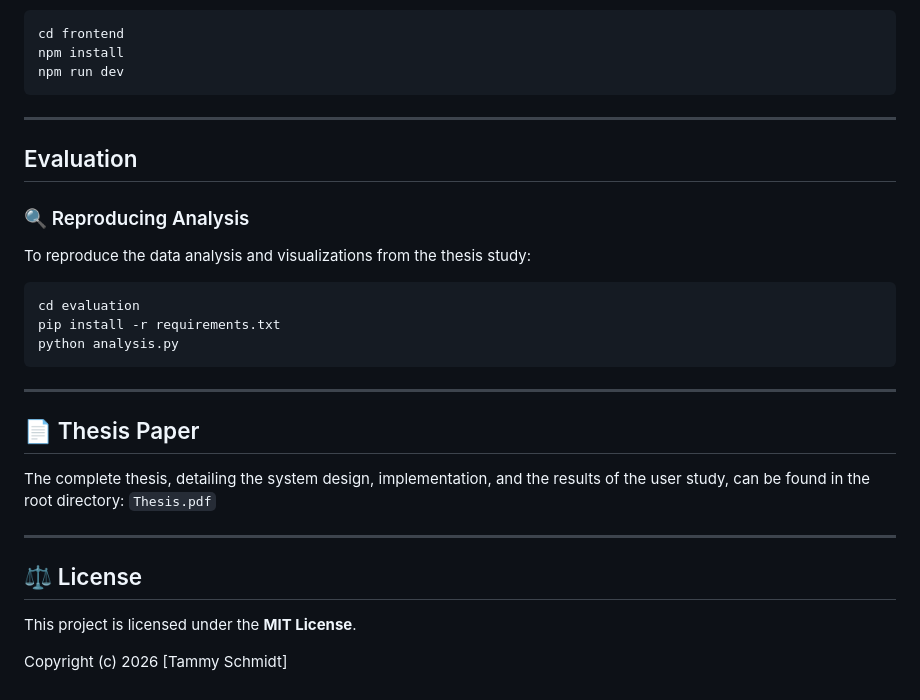
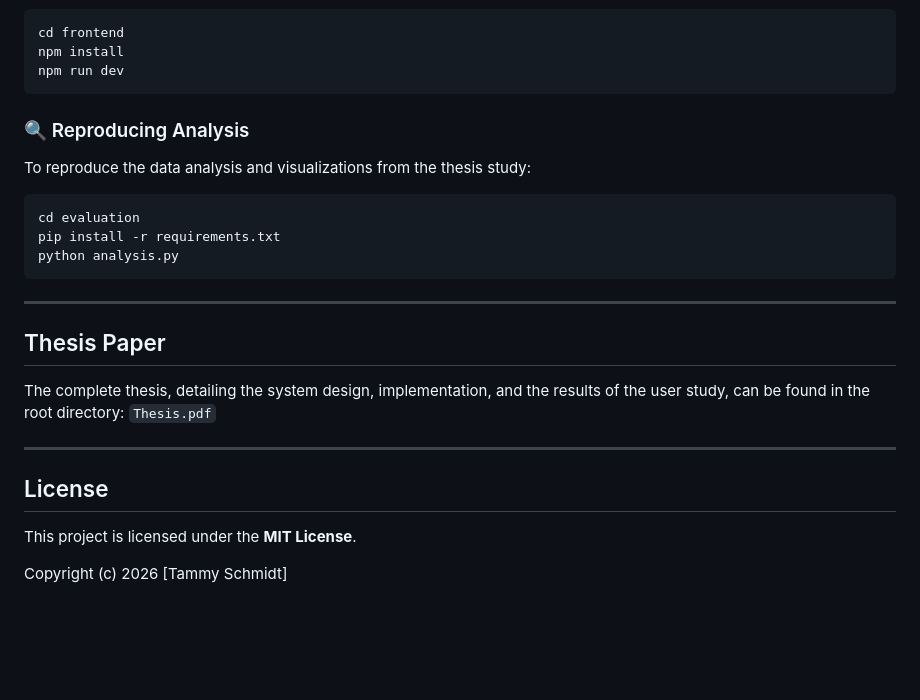
Before and after one commit to tammyschmidt/Counterspeech_Extension, a Markdown page: README.md, the part around one of its changes. GitHub-like rendering; blank space fills up the shorter version.

Commit message:
Finalize README.md

````diff
--- a/README.md
+++ b/README.md
@@ -112,9 +111,6 @@ npm install
 npm run dev
 ```
 
------
-
-## Evaluation
 
 ### 🔍 Reproducing Analysis
 
@@ -130,14 +126,14 @@ python analysis.py
 
 -----
 
-## 📄 Thesis Paper
+## Thesis Paper
 
 The complete thesis, detailing the system design, implementation, and the results of the user study, can be found in the root directory:
 `Thesis.pdf`
 
 -----
 
-## ⚖️ License
+## License
 
 This project is licensed under the **MIT License**.
 
````
Also changed, not shown: other parts of README.md (+2 -3 lines).
